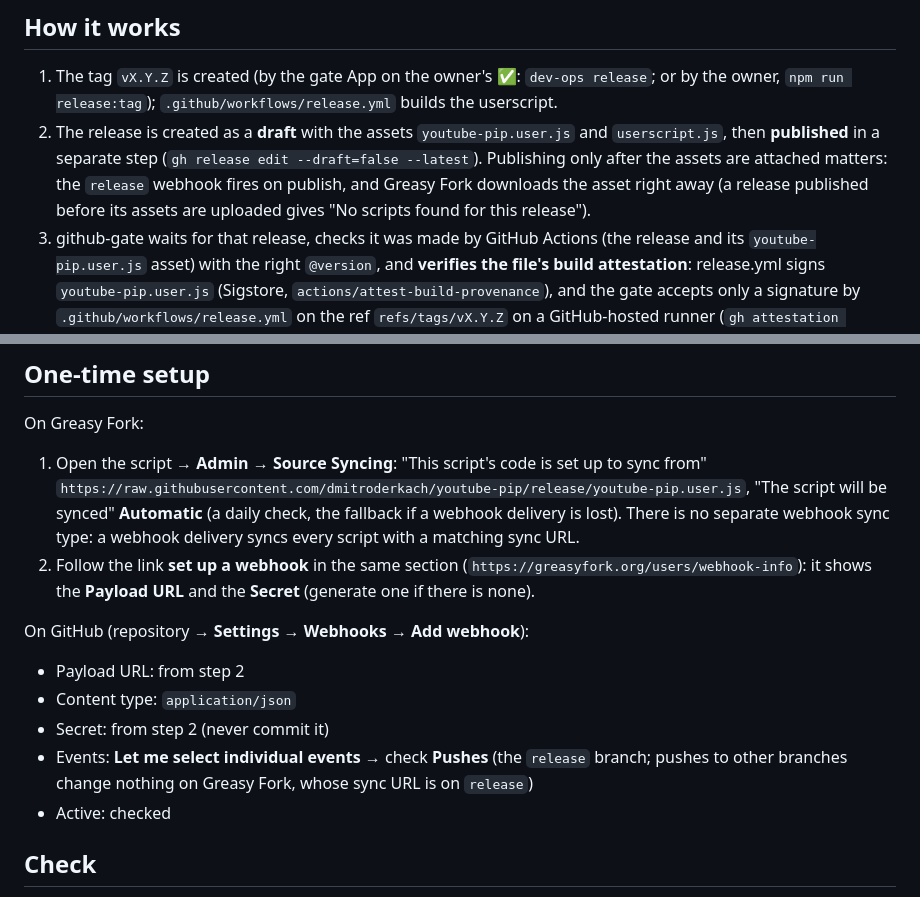
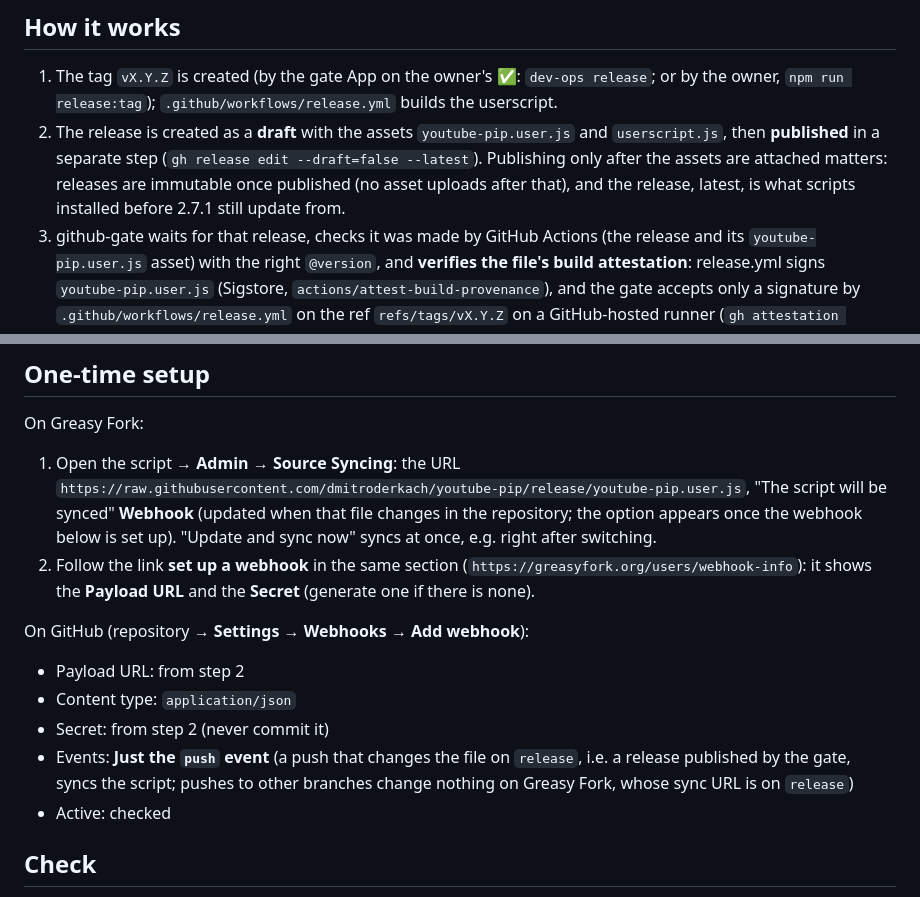
Before and after one commit to dmitroderkach/youtube-pip, a Markdown page: docs/GREASY_FORK.md, 2 parts joined by grey strips. Rendered like a GitHub page.

Commit message:
Greasy Fork docs: Webhook sync from the release branch, push events only (#231)
Matches the setup done on 2026-11-13 after the first gated release (2.7.1):
Greasy Fork syncs the raw file on the branch release in its Webhook mode, and
the GitHub webhook sends push events only. The draft-then-publish note now
gives the current reasons (immutable releases, the old update URL).

Co-authored-by: Dmytro Derkach <14731091+dmitroderkach@users.noreply.github.com>
Co-authored-by: Claude Opus 5.5 <noreply@anthropic.com>

```diff
--- a/docs/GREASY_FORK.md
+++ b/docs/GREASY_FORK.md
@@ -7,7 +7,7 @@ Production is the file `youtube-pip.user.js` on the branch `release` (`https://r
 ## How it works
 
 1. The tag `vX.Y.Z` is created (by the gate App on the owner's ✅: `dev-ops release`; or by the owner, `npm run release:tag`); `.github/workflows/release.yml` builds the userscript.
-2. The release is created as a **draft** with the assets `youtube-pip.user.js` and `userscript.js`, then **published** in a separate step (`gh release edit --draft=false --latest`). Publishing only after the assets are attached matters: the `release` webhook fires on publish, and Greasy Fork downloads the asset right away (a release published before its assets are uploaded gives "No scripts found for this release").
+2. The release is created as a **draft** with the assets `youtube-pip.user.js` and `userscript.js`, then **published** in a separate step (`gh release edit --draft=false --latest`). Publishing only after the assets are attached matters: releases are immutable once published (no asset uploads after that), and the release, latest, is what scripts installed before 2.7.1 still update from.
 3. github-gate waits for that release, checks it was made by GitHub Actions (the release and its `youtube-pip.user.js` asset) with the right `@version`, and **verifies the file's build attestation**: release.yml signs `youtube-pip.user.js` (Sigstore, `actions/attest-build-provenance`), and the gate accepts only a signature by `.github/workflows/release.yml` on the ref `refs/tags/vX.Y.Z` on a GitHub-hosted runner (`gh attestation verify`). Any workflow of the repository uploads as github-actions[bot] (a workflow on a branch could replace the file in the draft before it is published), but only release.yml on a version tag, which only the gate creates, can sign as that workflow and ref. Then it commits the file to the branch `release`. A release tagged by the owner by hand is not copied: the owner updates `release` themselves (or uses `dev-ops release`).
 4. GitHub sends the `push` event of `release` to Greasy Fork; Greasy Fork fetches the script from its sync URL and publishes the new version (the `@version` must be higher than the current one, which the bump flow guarantees).
 
@@ -19,7 +19,7 @@ Pre-releases (`vX.Y.Z-rc.N`, [PRERELEASE.md](PRERELEASE.md)) never touch the bra
 
 On Greasy Fork:
 
-1. Open the script → **Admin** → **Source Syncing**: "This script's code is set up to sync from" `https://raw.githubusercontent.com/dmitroderkach/youtube-pip/release/youtube-pip.user.js`, "The script will be synced" **Automatic** (a daily check, the fallback if a webhook delivery is lost). There is no separate webhook sync type: a webhook delivery syncs every script with a matching sync URL.
+1. Open the script → **Admin** → **Source Syncing**: the URL `https://raw.githubusercontent.com/dmitroderkach/youtube-pip/release/youtube-pip.user.js`, "The script will be synced" **Webhook** (updated when that file changes in the repository; the option appears once the webhook below is set up). "Update and sync now" syncs at once, e.g. right after switching.
 2. Follow the link **set up a webhook** in the same section (`https://greasyfork.org/users/webhook-info`): it shows the **Payload URL** and the **Secret** (generate one if there is none).
 
 On GitHub (repository → **Settings** → **Webhooks** → **Add webhook**):
@@ -27,7 +27,7 @@ On GitHub (repository → **Settings** → **Webhooks** → **Add webhook**):
 - Payload URL: from step 2
 - Content type: `application/json`
 - Secret: from step 2 (never commit it)
-- Events: **Let me select individual events** → check **Pushes** (the `release` branch; pushes to other branches change nothing on Greasy Fork, whose sync URL is on `release`)
+- Events: **Just the `push` event** (a push that changes the file on `release`, i.e. a release published by the gate, syncs the script; pushes to other branches change nothing on Greasy Fork, whose sync URL is on `release`)
 - Active: checked
 
 ## Check
```
